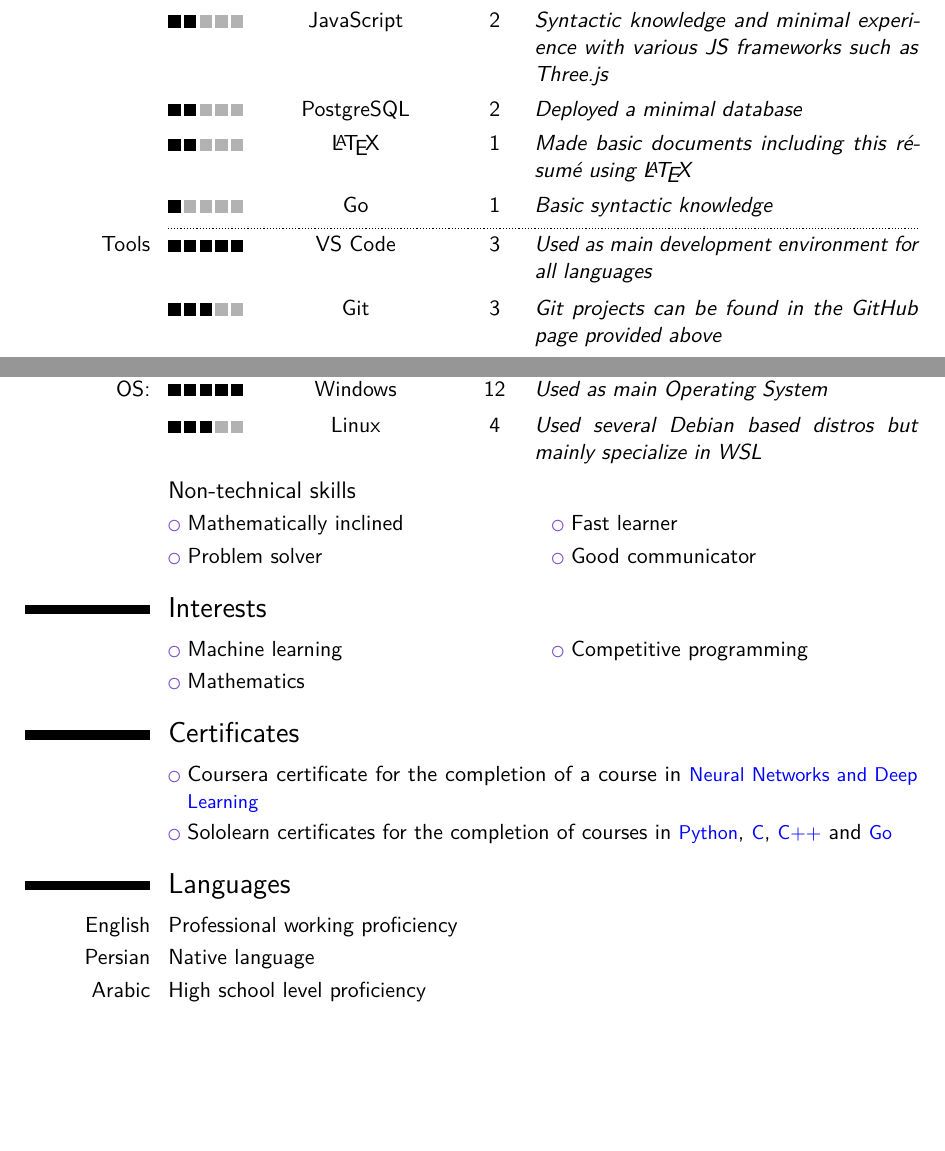
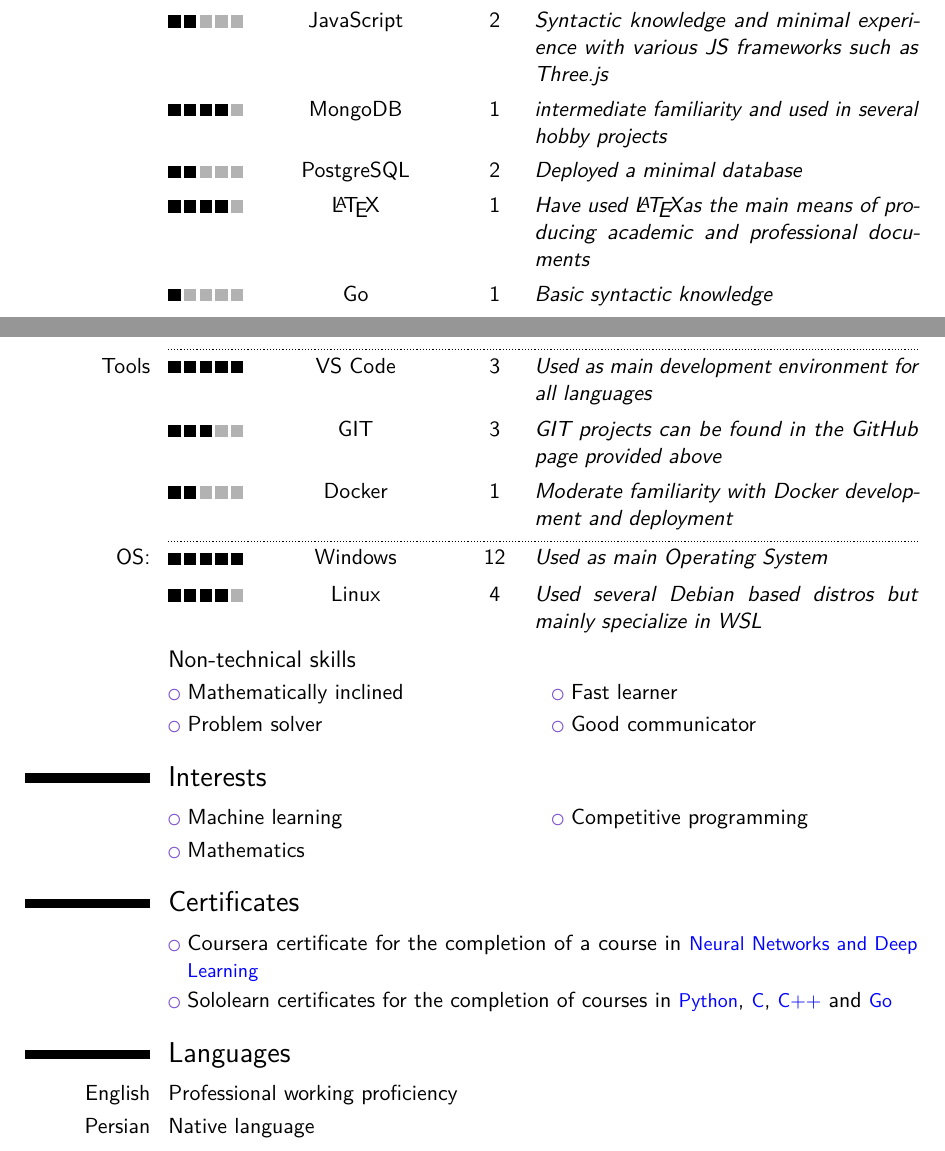
Before and after one commit to vandad1901/Resume, a LaTeX CV (VandadDelavari.tex): two parts of pages 1 and 2 of 2, joined at a grey line, cut so that both start at the same text, the shorter picture padded with empty space. Compiled offline with pdfLaTeX.

Commit message:
Updated resume

```diff
--- a/VandadDelavari.tex
+++ b/VandadDelavari.tex
@@ -69,15 +69,17 @@
 \cvskillentry{}{4}{C/C++}{4}{Utilized in programming contests and several high performance projects}
 \cvskillentry{}{2}{C\#}{1}{Used in Unity game making}
 \cvskillentry{}{2}{JavaScript}{2}{Syntactic knowledge and minimal experience with various JS frameworks such as Three.js}
+\cvskillentry{}{4}{MongoDB}{1}{intermediate familiarity and used in several hobby projects}
 \cvskillentry{}{2}{PostgreSQL}{2}{Deployed a minimal database}
-\cvskillentry{}{2}{\LaTeX}{1}{Made basic documents including this résumé using \LaTeX}
+\cvskillentry{}{4}{\LaTeX}{1}{Have used \LaTeX as the main means of producing academic and professional documents}
 \cvskillentry{}{1}{Go}{1}{Basic syntactic knowledge}
 
 \cvskillentry*{Tools}{5}{VS Code}{3}{Used as main development environment for all languages}
-\cvskillentry{}{3}{Git}{3}{Git projects can be found in the GitHub page provided above}
+\cvskillentry{}{3}{GIT}{3}{GIT projects can be found in the GitHub page provided above}
+\cvskillentry{}{2}{Docker}{1}{Moderate familiarity with Docker development and deployment}
 
 \cvskillentry*{OS:}{5}{Windows}{12}{Used as main Operating System}
-\cvskillentry{}{3}{Linux}{4}{Used several Debian based distros but mainly specialize in WSL}
+\cvskillentry{}{4}{Linux}{4}{Used several Debian based distros but mainly specialize in WSL}
 
 \subsection{Non-technical skills}
 \cvlistdoubleitem{Mathematically inclined}{Fast learner}
@@ -94,6 +96,5 @@
 \section{Languages}
 \cvitemwithcomment{English}{Professional working proficiency}{}
 \cvitemwithcomment{Persian}{Native language}{}
-\cvitemwithcomment{Arabic}{High school level proficiency}{}
 
 \end{document}
```
Also changed, not shown: VandadDelavari.pdf.
